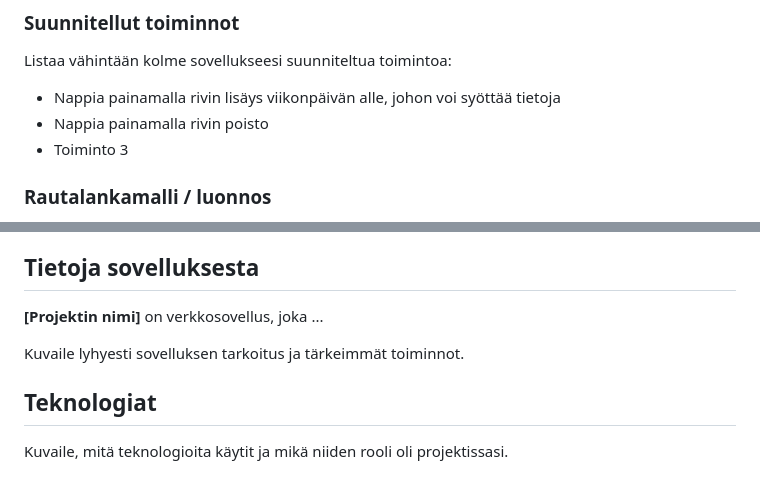
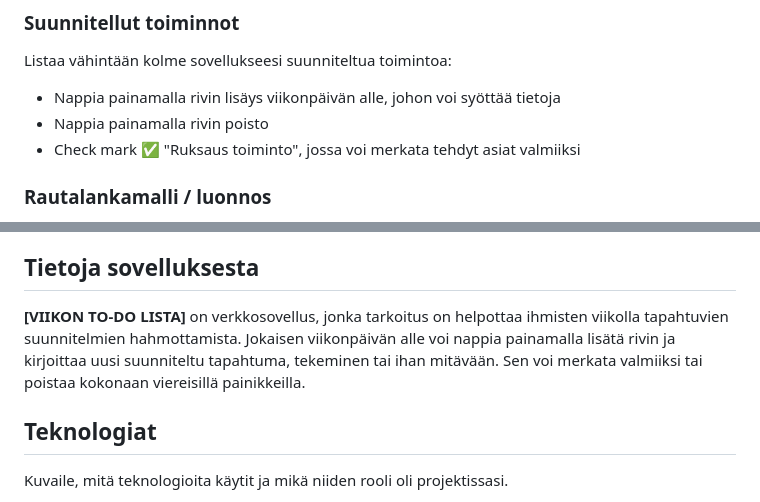
Before and after one commit to EmilSalmenkyla/Projekti_1_DOM_Skriptaus, a Markdown page: readme.md, 2 parts joined by grey strips. Drawn GitHub-style.

```diff
--- a/readme.md
+++ b/readme.md
@@ -16,7 +16,7 @@ Listaa vähintään kolme sovellukseesi suunniteltua toimintoa:
 
 - Nappia painamalla rivin lisäys viikonpäivän alle, johon voi syöttää tietoja
 - Nappia painamalla rivin poisto
-- Toiminto 3
+- Check mark ✅ "Ruksaus toiminto", jossa voi merkata tehdyt asiat valmiiksi
 
 ### Rautalankamalli / luonnos
 
@@ -34,9 +34,10 @@ Esimerkki kuvan lisäämisestä:
 
 ## Tietoja sovelluksesta
 
-**[Projektin nimi]** on verkkosovellus, joka ...
-
-Kuvaile lyhyesti sovelluksen tarkoitus ja tärkeimmät toiminnot.
+**[VIIKON TO-DO LISTA]** on verkkosovellus, jonka tarkoitus on
+helpottaa ihmisten viikolla tapahtuvien suunnitelmien hahmottamista.
+Jokaisen viikonpäivän alle voi nappia painamalla lisätä rivin ja kirjoittaa uusi
+suunniteltu tapahtuma, tekeminen tai ihan mitävään. Sen voi merkata valmiiksi tai poistaa kokonaan viereisillä painikkeilla.
 
 ## Teknologiat
 
```
